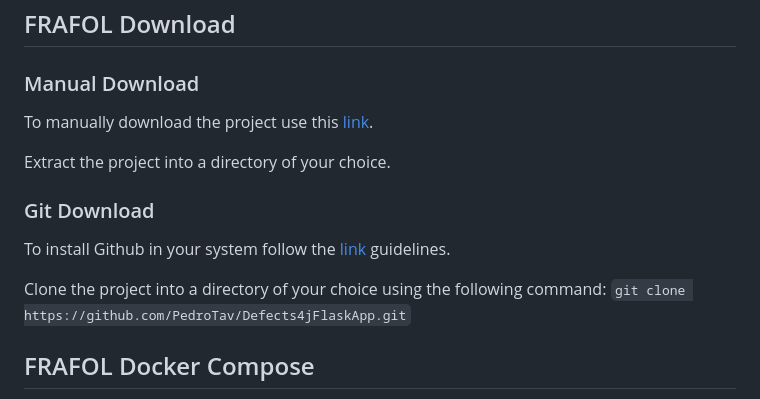
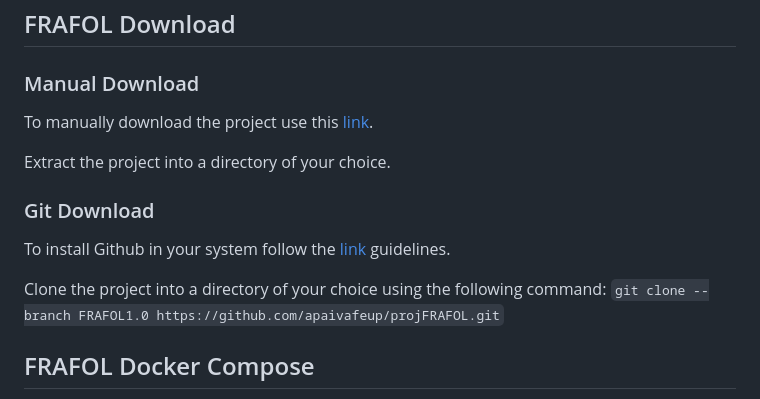
Before and after one commit to projFRAFOL/projFRAFOL, a Markdown page: README.md, the part around one of its changes. Drawn GitHub-style.

```diff
--- a/README.md
+++ b/README.md
@@ -121,7 +121,7 @@ Extract the project into a directory of your choice.
 ### Git Download
 To install Github in your system follow the [link](https://github.com/git-guides/install-git) guidelines.
 
-Clone the project into a directory of your choice using the following command: `git clone https://github.com/PedroTav/Defects4jFlaskApp.git`
+Clone the project into a directory of your choice using the following command: `git clone --branch FRAFOL1.0 https://github.com/apaivafeup/projFRAFOL.git`
 
 ## FRAFOL Docker Compose
 Once Docker has been installed and running, open a terminal in the project directory and run the commmand:
```
Also changed, not shown: other parts of README.md (+1 -1 lines).
